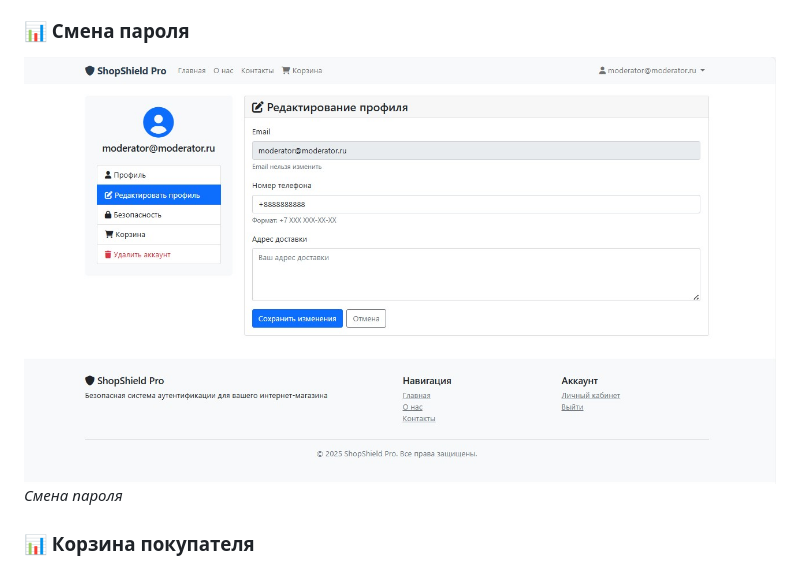
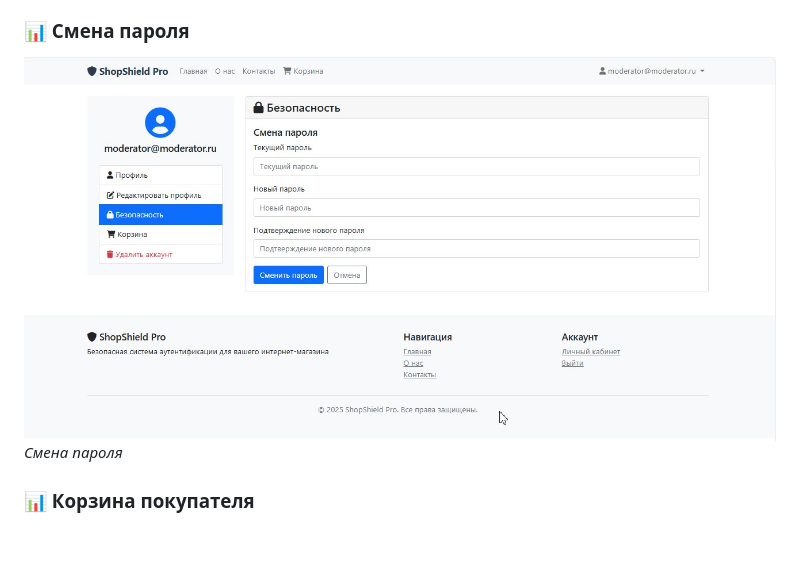
Before and after one commit to BizziBerry/ecommerce-auth-django, a Markdown page: README.md, the part around the change. Rendered like a GitHub page; blank space fills up the shorter version.

```diff
--- a/README.md
+++ b/README.md
@@ -44,7 +44,7 @@
 *Редактирование данных профиля*
 
 ### 📊 Смена пароля
-![Профиль](screenshots/profile_edit.jpg)
+![Профиль](screenshots/profile_security.jpg)
 *Смена пароля*
 
 ### 📊 Корзина покупателя
```
